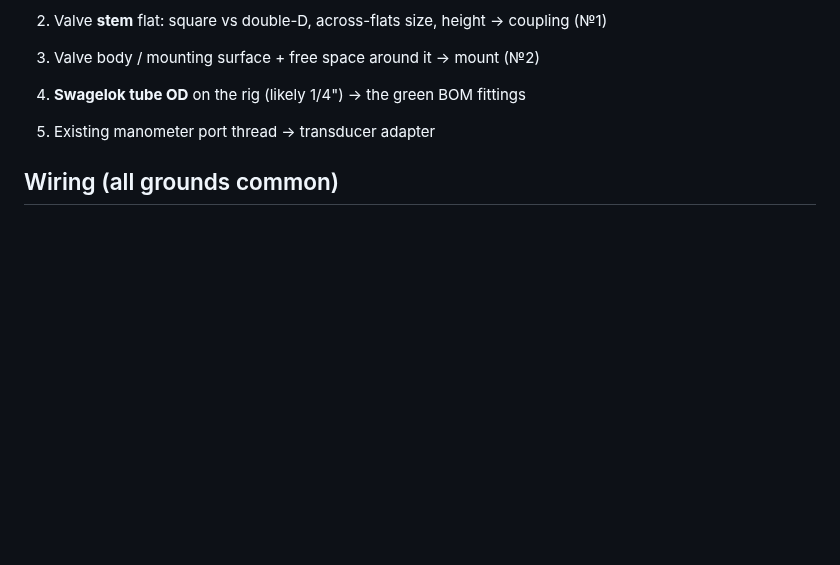
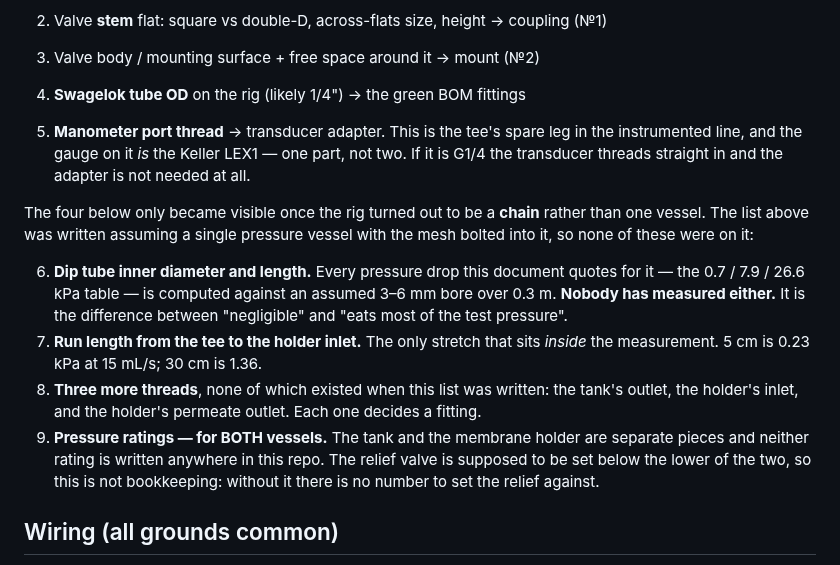
Before and after one commit to Salvadrn/membrane-rig, a Markdown page: docs/ASSEMBLY.md, the part around the change. Rendered like a GitHub page; blank space fills up the shorter version.

Commit message:
docs: the measure-before-buying list was written for one vessel
It stopped at five items because it assumed a single pressure vessel with the
mesh bolted into it. The rig is a chain, and four things only became visible once
that was known — none of which any sweep would surface, because they are absences
rather than stale text.

Dip tube bore and length: every pressure drop this document quotes for it — the
0.7 / 7.9 / 26.6 kPa table — is computed against an assumed 3-6 mm over 0.3 m,
and nobody has measured either. That is the difference between negligible and
eating most of the test pressure.

Run length from the tee to the holder inlet: the only stretch inside the
measurement, 0.23 kPa at 5 cm against 1.36 at 30.

Three more threads that did not exist as concepts before: tank outlet, holder
inlet, holder permeate outlet.

And pressure ratings for BOTH vessels. The tank and the holder are separate
pieces, neither rating is written anywhere, and the relief is meant to be set
below the lower of the two — so this is not bookkeeping, it is the number the
relief has nothing to be set against.

Also clarified item 5: the manometer port is the tee's spare leg, and the gauge
on it IS the LEX1 — one part, not two, which is why nobody could place the LEX1
in the chain. Mirrored the two measurable ones into INVENTORY's bench list.

```diff
--- a/docs/ASSEMBLY.md
+++ b/docs/ASSEMBLY.md
@@ -173,7 +173,28 @@ assembly moves as a unit.
 2. Valve **stem** flat: square vs double-D, across-flats size, height → coupling (№1)
 3. Valve body / mounting surface + free space around it → mount (№2)
 4. **Swagelok tube OD** on the rig (likely 1/4") → the green BOM fittings
-5. Existing manometer port thread → transducer adapter
+5. **Manometer port thread** → transducer adapter. This is the tee's spare leg in
+   the instrumented line, and the gauge on it *is* the Keller LEX1 — one part, not
+   two. If it is G1/4 the transducer threads straight in and the adapter is not
+   needed at all.
+
+The four below only became visible once the rig turned out to be a **chain**
+rather than one vessel. The list above was written assuming a single pressure
+vessel with the mesh bolted into it, so none of these were on it:
+
+6. **Dip tube inner diameter and length.** Every pressure drop this document
+   quotes for it — the 0.7 / 7.9 / 26.6 kPa table — is computed against an
+   assumed 3–6 mm bore over 0.3 m. **Nobody has measured either.** It is the
+   difference between "negligible" and "eats most of the test pressure".
+7. **Run length from the tee to the holder inlet.** The only stretch that sits
+   *inside* the measurement. 5 cm is 0.23 kPa at 15 mL/s; 30 cm is 1.36.
+8. **Three more threads**, none of which existed when this list was written: the
+   tank's outlet, the holder's inlet, and the holder's permeate outlet. Each one
+   decides a fitting.
+9. **Pressure ratings — for BOTH vessels.** The tank and the membrane holder are
+   separate pieces and neither rating is written anywhere in this repo. The
+   relief valve is supposed to be set below the lower of the two, so this is not
+   bookkeeping: without it there is no number to set the relief against.
 
 ## Wiring (all grounds common)
 
```
Also changed, not shown: INVENTORY.md (+7 -0 lines).
